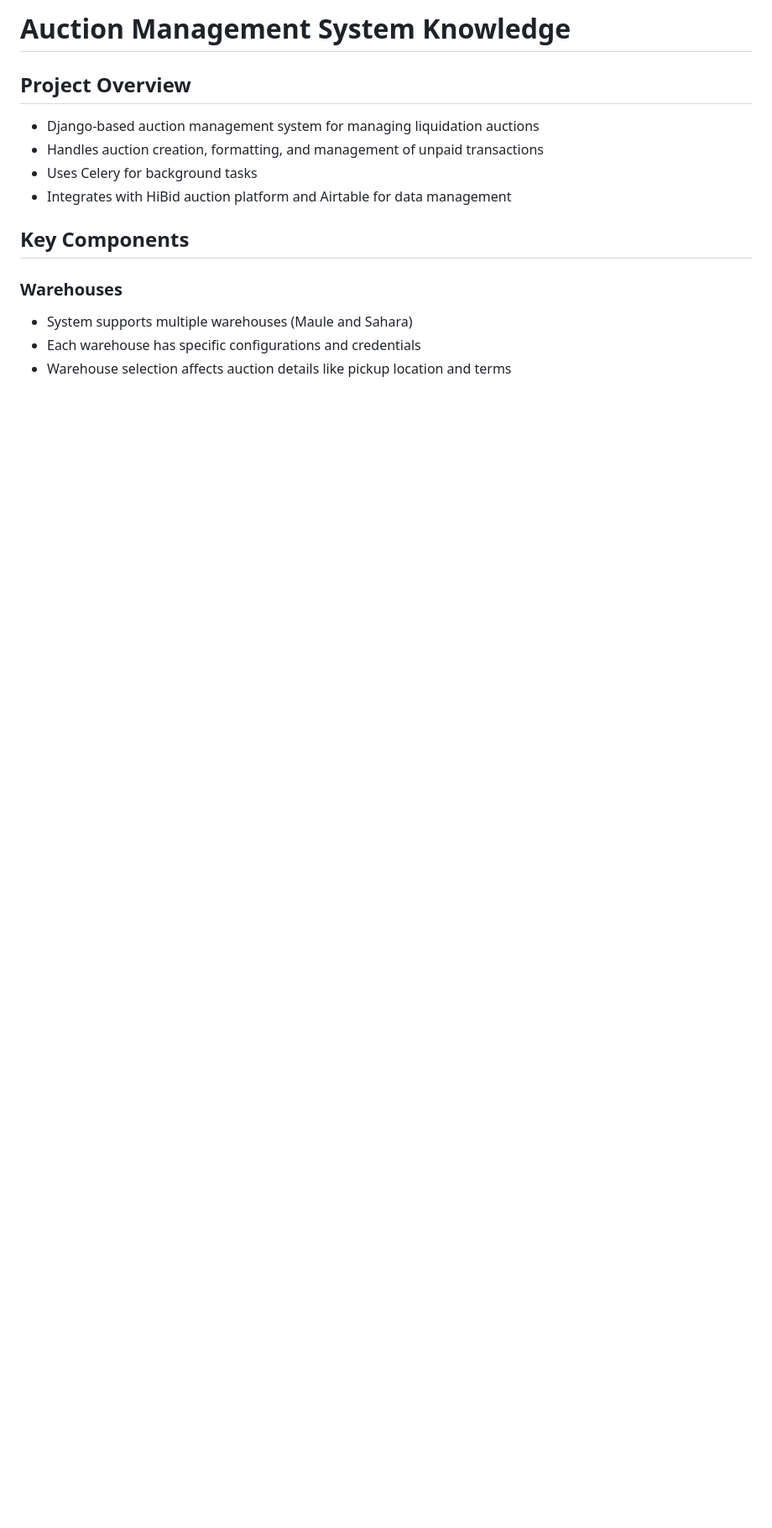
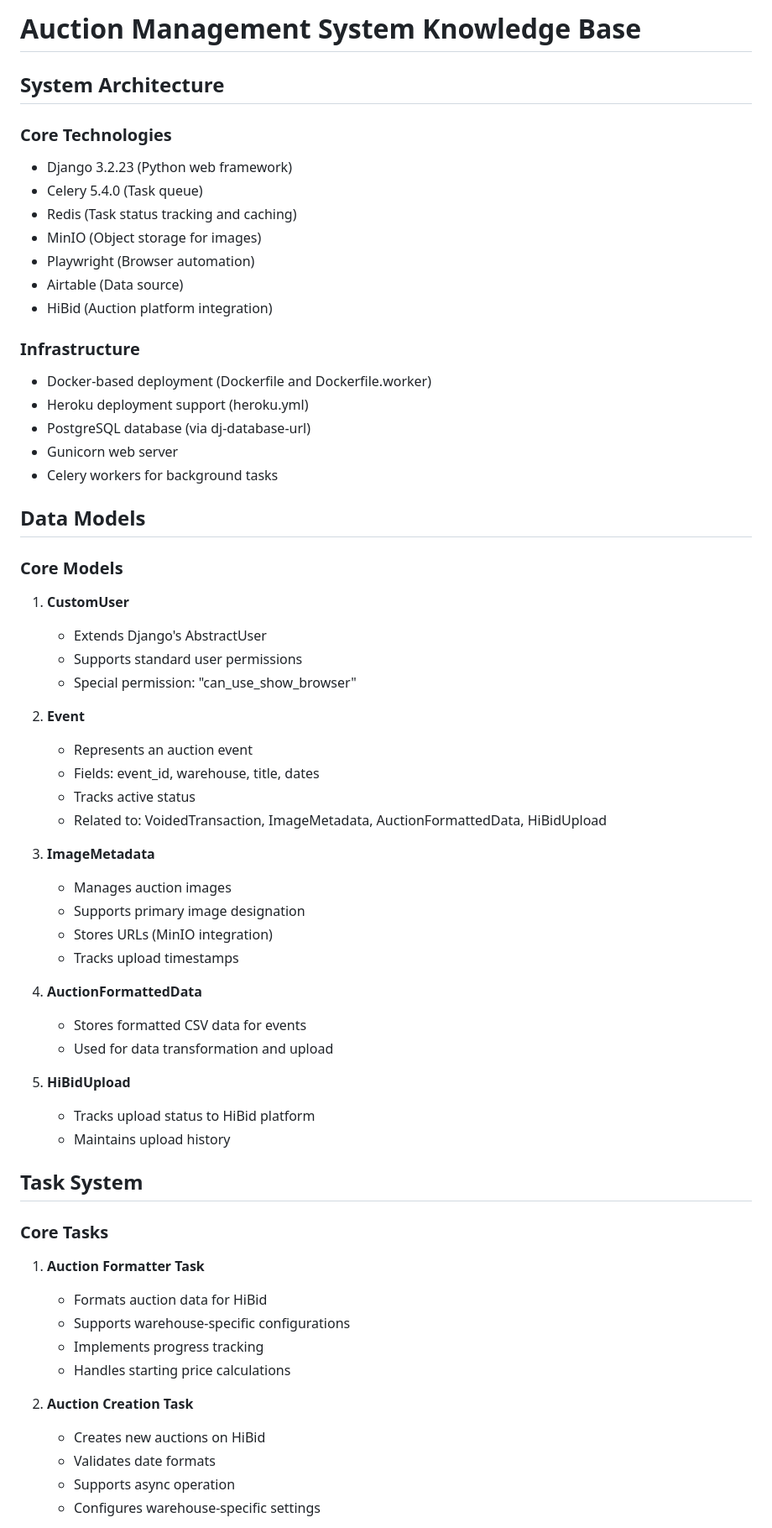
Before and after one commit to PapaMencina/auction-management-portfolio, a Markdown page: knowledge.md, the part around one of its changes. Shown at 84% size. Rendered like a GitHub page; blank space fills up the shorter version.

```diff
--- a/knowledge.md
+++ b/knowledge.md
@@ -1,14 +1,63 @@
-# Auction Management System Knowledge
+# Auction Management System Knowledge Base
 
-## Project Overview
-- Django-based auction management system for managing liquidation auctions
-- Handles auction creation, formatting, and management of unpaid transactions
-- Uses Celery for background tasks
-- Integrates with HiBid auction platform and Airtable for data management
+## System Architecture
 
-## Key Components
+### Core Technologies
+- Django 3.2.23 (Python web framework)
+- Celery 5.4.0 (Task queue)
+- Redis (Task status tracking and caching)
+- MinIO (Object storage for images)
+- Playwright (Browser automation)
+- Airtable (Data source)
+- HiBid (Auction platform integration)
 
-### Warehouses
-- System supports multiple warehouses (Maule and Sahara)
-- Each warehouse has specific configurations and credentials
-- Warehouse selection affects auction details like pickup location and terms
+### Infrastructure
+- Docker-based deployment (Dockerfile and Dockerfile.worker)
+- Heroku deployment support (heroku.yml)
+- PostgreSQL database (via dj-database-url)
+- Gunicorn web server
+- Celery workers for background tasks
+
+## Data Models
+
+### Core Models
+1. **CustomUser**
+   - Extends Django's AbstractUser
+   - Supports standard user permissions
+   - Special permission: "can_use_show_browser"
+
+2. **Event**
+   - Represents an auction event
+   - Fields: event_id, warehouse, title, dates
+   - Tracks active status
+   - Related to: VoidedTransaction, ImageMetadata, AuctionFormattedData, HiBidUpload
+
+3. **ImageMetadata**
+   - Manages auction images
+   - Supports primary image designation
+   - Stores URLs (MinIO integration)
+   - Tracks upload timestamps
+
+4. **AuctionFormattedData**
+   - Stores formatted CSV data for events
+   - Used for data transformation and upload
+
+5. **HiBidUpload**
+   - Tracks upload status to HiBid platform
+   - Maintains upload history
+
+## Task System
+
+### Core Tasks
+1. **Auction Formatter Task**
+   - Formats auction data for HiBid
+   - Supports warehouse-specific configurations
+   - Implements progress tracking
+   - Handles starting price calculations
+
+2. **Auction Creation Task**
+   - Creates new auctions on HiBid
+   - Validates date formats
+   - Supports async operation
+   - Configures warehouse-specific settings
+
```
Also changed, not shown: other parts of knowledge.md (+93 -97 lines).
